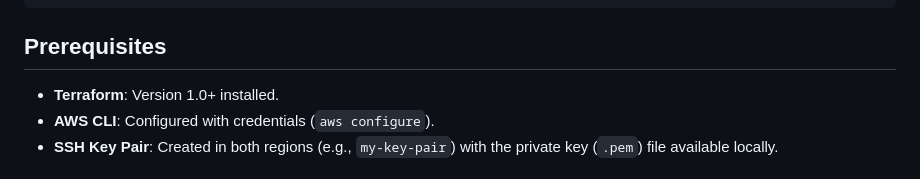
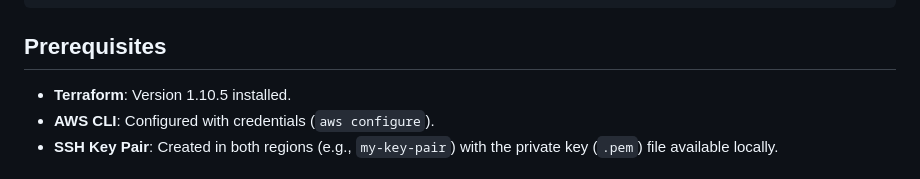
Before and after one commit to git-hub-sachin/Terraform-Tasks, a Markdown page: README.md, the part around the change. Rendered like a GitHub page.

```diff
--- a/README.md
+++ b/README.md
@@ -47,7 +47,7 @@ terraform_project/
 
 ## Prerequisites
 
-- **Terraform**: Version 1.0+ installed.
+- **Terraform**: Version 1.10.5 installed.
 - **AWS CLI**: Configured with credentials (`aws configure`).
 - **SSH Key Pair**: Created in both regions (e.g., `my-key-pair`) with the private key (`.pem`) file available locally.
 
```
